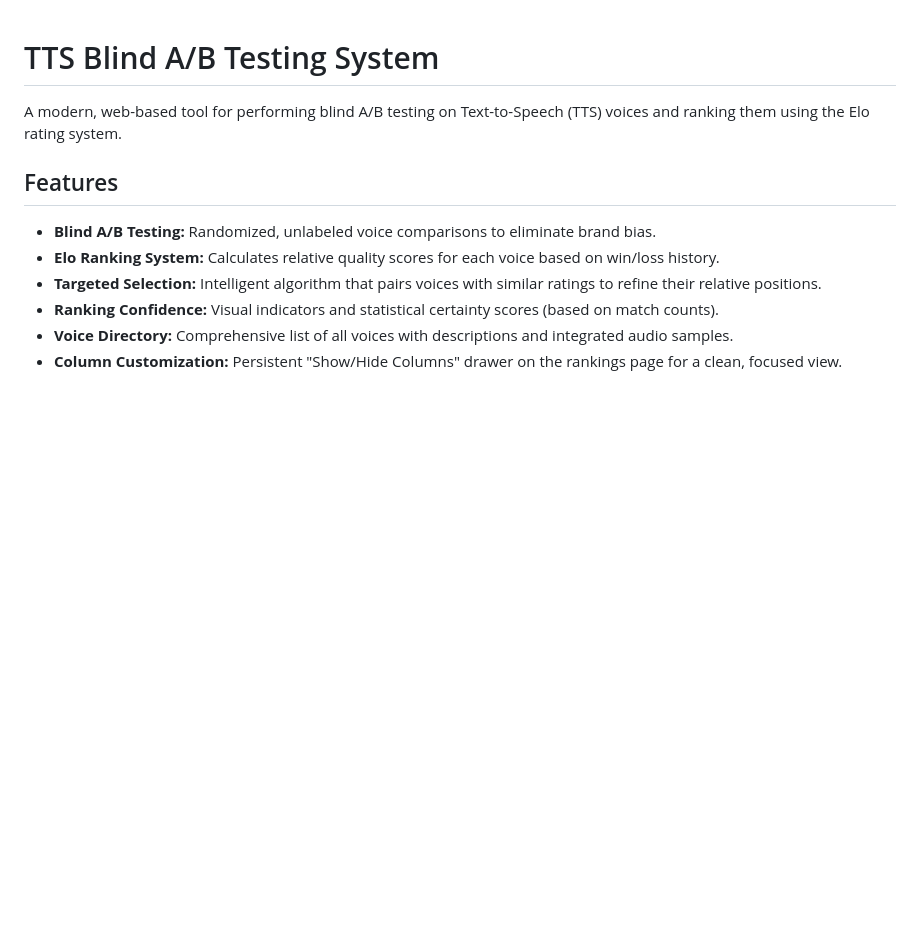
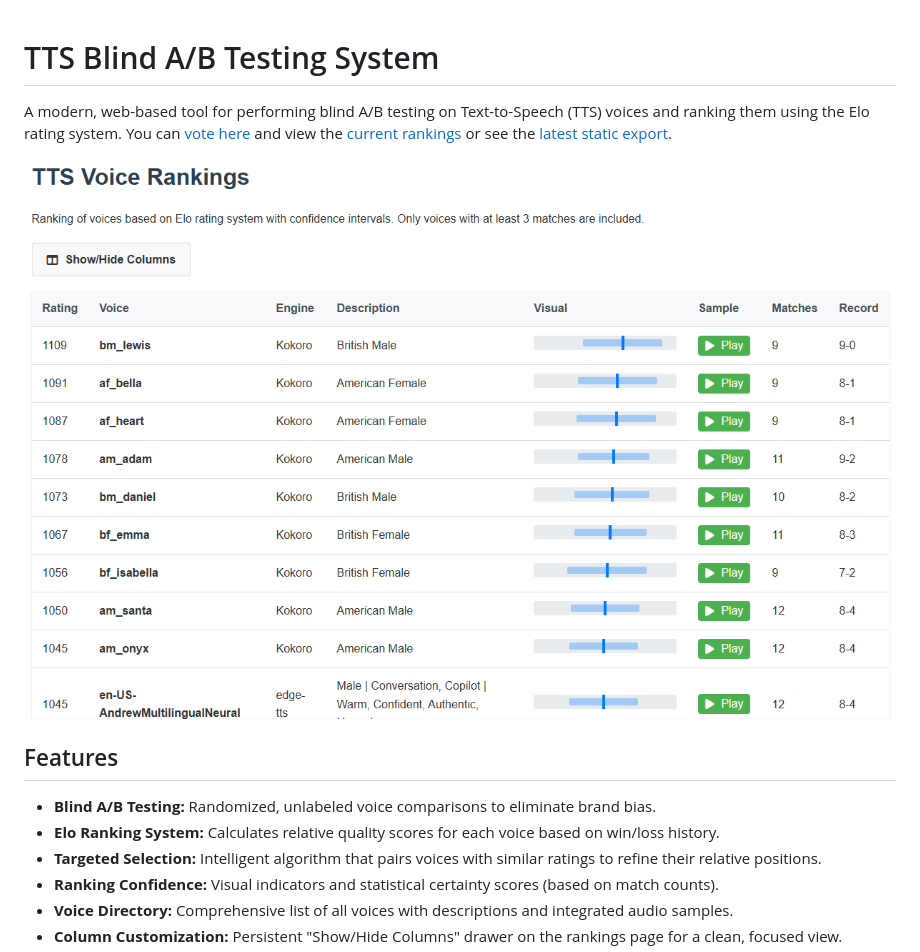
Before and after one commit to greg-randall/tts-a-b, a Markdown page: README.md, the part around the change. GitHub-like rendering; pictures changed too: screenshot.png (added); blank space fills up the shorter version.

```diff
--- a/README.md
+++ b/README.md
@@ -1,6 +1,8 @@
 # TTS Blind A/B Testing System
 
-A modern, web-based tool for performing blind A/B testing on Text-to-Speech (TTS) voices and ranking them using the Elo rating system.
+A modern, web-based tool for performing blind A/B testing on Text-to-Speech (TTS) voices and ranking them using the Elo rating system. You can [vote here](https://gregr.org/tts-a-b/) and view the [current rankings](https://gregr.org/tts-a-b/results) or see the [latest static export](RANKINGS.md).
+
+![TTS Voice Rankings Screenshot](screenshot.png)
 
 ## Features
 
```
Also changed, not shown: 1 other file.
